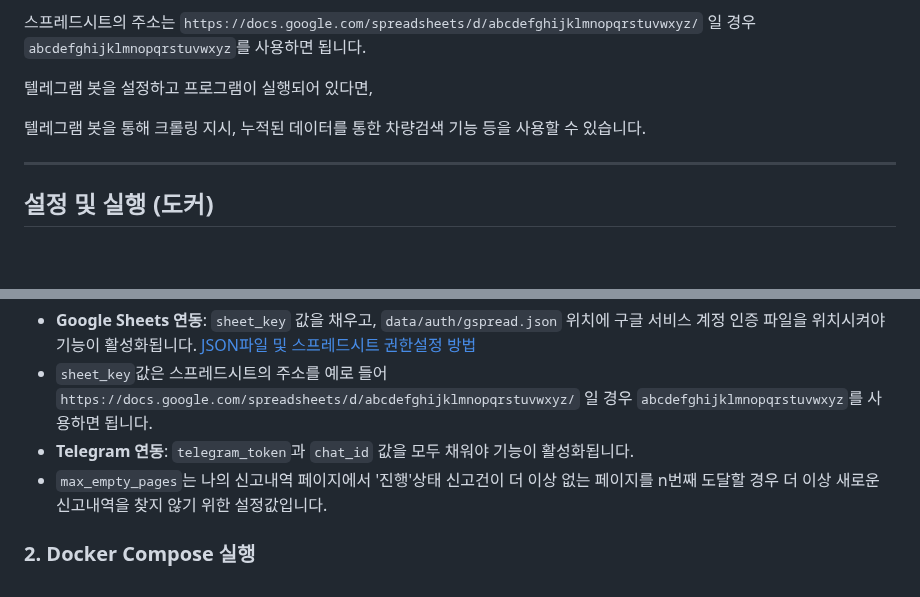
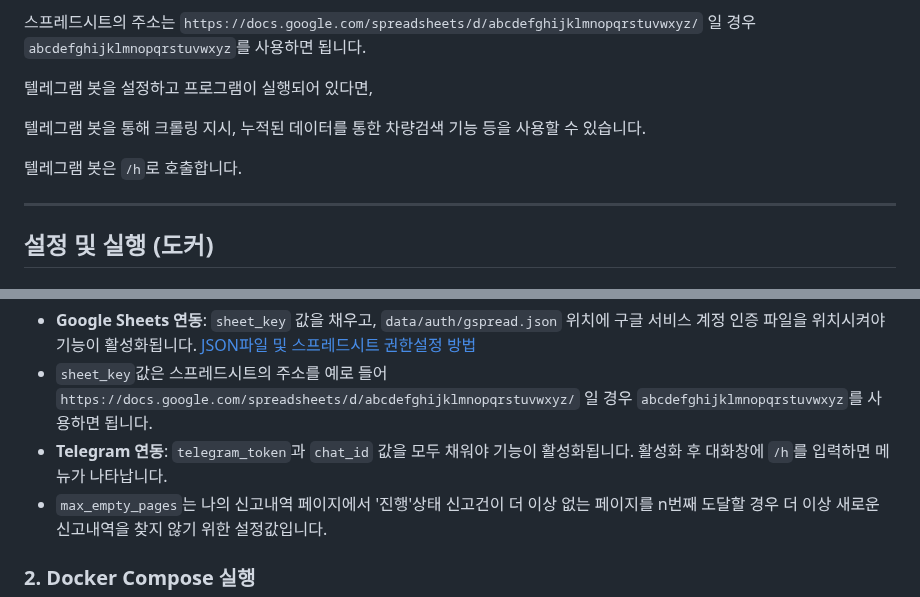
Before and after one commit to Fentanest/safetyreport, a Markdown page: README.md, 2 parts joined by grey strips. GitHub-like rendering; blank space fills up the shorter version.

```diff
--- a/README.md
+++ b/README.md
@@ -49,6 +49,8 @@ UI에서 아이디와 비밀번호를 입력하고 `크롤링 시작`을 클릭
 
 텔레그램 봇을 통해 크롤링 지시, 누적된 데이터를 통한 차량검색 기능 등을 사용할 수 있습니다.
 
+텔레그램 봇은 `/h`로 호출합니다.
+
 ---
 
 ## 설정 및 실행 (도커)
@@ -84,7 +86,7 @@ sheet_key = your_sheet_key
 - **Google Sheets 연동**: `sheet_key` 값을 채우고, `data/auth/gspread.json` 위치에 구글 서비스 계정 인증 파일을 위치시켜야 기능이 활성화됩니다.
 [JSON파일 및 스프레드시트 권한설정 방법](https://sseozytank.tistory.com/74)
 - `sheet_key`값은 스프레드시트의 주소를 예로 들어 `https://docs.google.com/spreadsheets/d/abcdefghijklmnopqrstuvwxyz/` 일 경우 `abcdefghijklmnopqrstuvwxyz`를 사용하면 됩니다.
-- **Telegram 연동**: `telegram_token`과 `chat_id` 값을 모두 채워야 기능이 활성화됩니다.
+- **Telegram 연동**: `telegram_token`과 `chat_id` 값을 모두 채워야 기능이 활성화됩니다. 활성화 후 대화창에 `/h`를 입력하면 메뉴가 나타납니다.
 - `max_empty_pages`는 나의 신고내역 페이지에서 '진행'상태 신고건이 더 이상 없는 페이지를 n번째 도달할 경우 더 이상 새로운 신고내역을 찾지 않기 위한 설정값입니다.
 
 ### 2. Docker Compose 실행
```
